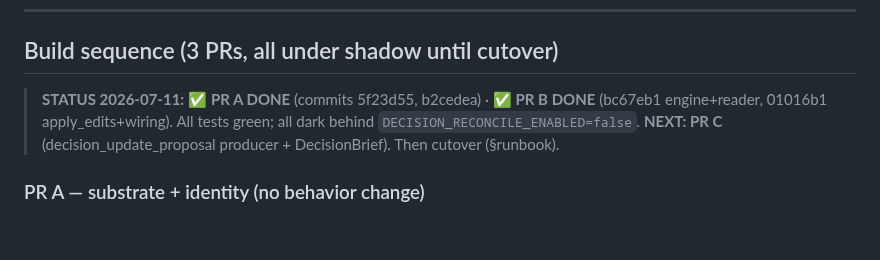
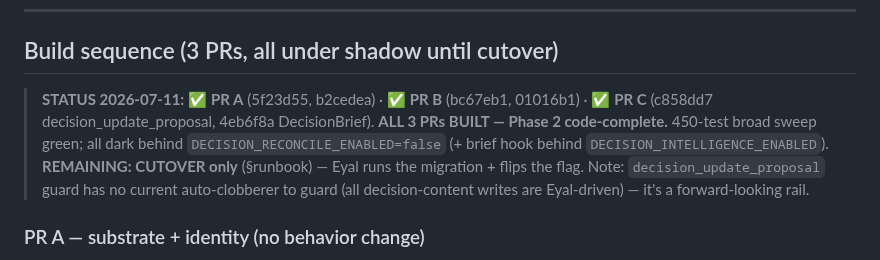
Before and after one commit to Eyalz111/Gianluigi-Cropsight, a Markdown page: docs/DECISION_SHEET_EDITABLE_PHASE2_2026_07.md, the part around the change. GitHub-like rendering; blank space fills up the shorter version.

Commit message:
docs: Phase 2 code-complete — all 3 PRs (A/B/C) built, cutover remains
Co-Authored-By: Claude Opus 4.8 (1M context) <noreply@anthropic.com>
Claude-Session: https://claude.ai/code/session_019hQoPQHWpXTPMywQeQxHXs

```diff
--- a/docs/DECISION_SHEET_EDITABLE_PHASE2_2026_07.md
+++ b/docs/DECISION_SHEET_EDITABLE_PHASE2_2026_07.md
@@ -68,10 +68,13 @@ flip on only at cutover. (Do NOT reuse `RECONCILE_SHADOW_MODE` — that's task-s
 
 ## Build sequence (3 PRs, all under shadow until cutover)
 
-> **STATUS 2026-07-11:** ✅ **PR A DONE** (commits 5f23d55, b2cedea) · ✅ **PR B DONE**
-> (bc67eb1 engine+reader, 01016b1 apply_edits+wiring). All tests green; all dark
-> behind `DECISION_RECONCILE_ENABLED=false`. **NEXT: PR C** (decision_update_proposal
-> producer + DecisionBrief). Then cutover (§runbook).
+> **STATUS 2026-07-11:** ✅ **PR A** (5f23d55, b2cedea) · ✅ **PR B** (bc67eb1, 01016b1)
+> · ✅ **PR C** (c858dd7 decision_update_proposal, 4eb6f8a DecisionBrief). **ALL 3 PRs
+> BUILT — Phase 2 code-complete.** 450-test broad sweep green; all dark behind
+> `DECISION_RECONCILE_ENABLED=false` (+ brief hook behind `DECISION_INTELLIGENCE_ENABLED`).
+> **REMAINING: CUTOVER only** (§runbook) — Eyal runs the migration + flips the flag.
+> Note: `decision_update_proposal` guard has no current auto-clobberer to guard
+> (all decision-content writes are Eyal-driven) — it's a forward-looking rail.
 
 ### PR A — substrate + identity (no behavior change)
 1. **Migration** `scripts/migrate_decision_reconcile_editable.sql` (WRITTEN):
```
